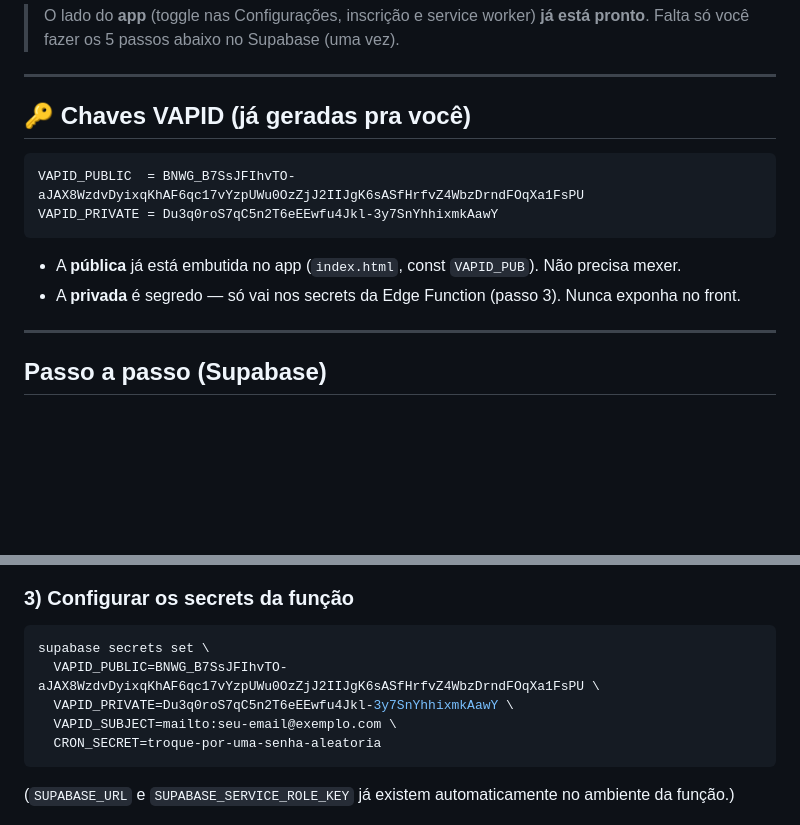
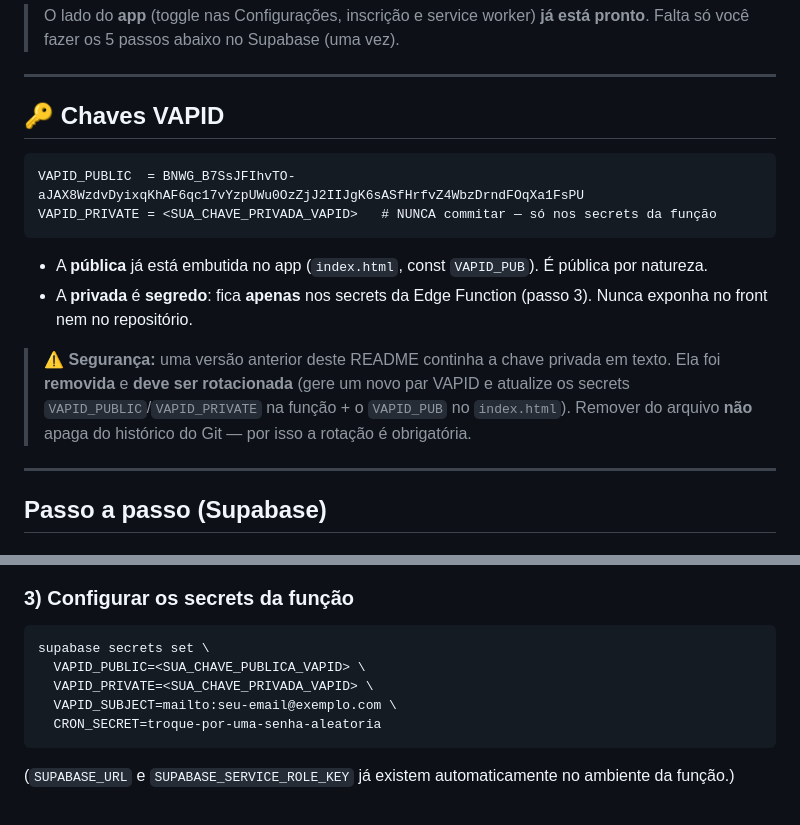
Before and after one commit to Aledichavas420/dichava.app.v1, a Markdown page: notificacoes/README.md, 2 parts joined by grey strips. Rendered like a GitHub page; blank space fills up the shorter version.

Commit message:
security: remove chave VAPID privada do README (rotacionar!)
A chave privada estava em texto no notificacoes/README.md (repo público).
Substituída por placeholder + aviso de rotação. Remover do arquivo não
apaga do histórico do Git — a chave DEVE ser rotacionada nos secrets.

Co-Authored-By: Claude Fable 5 <noreply@anthropic.com>
Claude-Session: https://claude.ai/code/session_01VtdRxV3dJ8UmieCZNbNbVD

````diff
--- a/notificacoes/README.md
+++ b/notificacoes/README.md
@@ -9,15 +9,20 @@ cuidado conforme a substância, os dias desde o último uso e a meta da pessoa.
 
 ---
 
-## 🔑 Chaves VAPID (já geradas pra você)
+## 🔑 Chaves VAPID
 
 ```
 VAPID_PUBLIC  = BNWG_B7SsJFIhvTO-aJAX8WzdvDyixqKhAF6qc17vYzpUWu0OzZjJ2IIJgK6sASfHrfvZ4WbzDrndFOqXa1FsPU
-VAPID_PRIVATE = Du3q0roS7qC5n2T6eEEwfu4Jkl-3y7SnYhhixmkAawY
+VAPID_PRIVATE = <SUA_CHAVE_PRIVADA_VAPID>   # NUNCA commitar — só nos secrets da função
 ```
 
-- A **pública** já está embutida no app (`index.html`, const `VAPID_PUB`). Não precisa mexer.
-- A **privada** é segredo — só vai nos secrets da Edge Function (passo 3). Nunca exponha no front.
+- A **pública** já está embutida no app (`index.html`, const `VAPID_PUB`). É pública por natureza.
+- A **privada** é **segredo**: fica **apenas** nos secrets da Edge Function (passo 3). Nunca exponha no front nem no repositório.
+
+> ⚠️ **Segurança:** uma versão anterior deste README continha a chave privada em texto.
+> Ela foi **removida** e **deve ser rotacionada** (gere um novo par VAPID e atualize os
+> secrets `VAPID_PUBLIC`/`VAPID_PRIVATE` na função + o `VAPID_PUB` no `index.html`).
+> Remover do arquivo **não** apaga do histórico do Git — por isso a rotação é obrigatória.
 
 ---
 
@@ -40,8 +45,8 @@ supabase functions deploy notificar --no-verify-jwt
 ### 3) Configurar os secrets da função
 ```bash
 supabase secrets set \
-  VAPID_PUBLIC=BNWG_B7SsJFIhvTO-aJAX8WzdvDyixqKhAF6qc17vYzpUWu0OzZjJ2IIJgK6sASfHrfvZ4WbzDrndFOqXa1FsPU \
-  VAPID_PRIVATE=Du3q0roS7qC5n2T6eEEwfu4Jkl-3y7SnYhhixmkAawY \
+  VAPID_PUBLIC=<SUA_CHAVE_PUBLICA_VAPID> \
+  VAPID_PRIVATE=<SUA_CHAVE_PRIVADA_VAPID> \
   VAPID_SUBJECT=mailto:seu-email@exemplo.com \
   CRON_SECRET=troque-por-uma-senha-aleatoria
 ```
````
